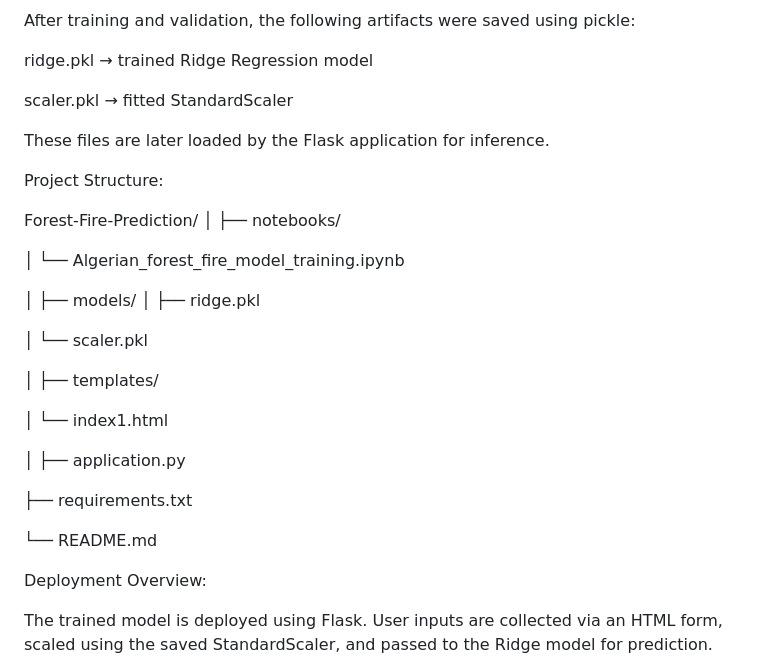
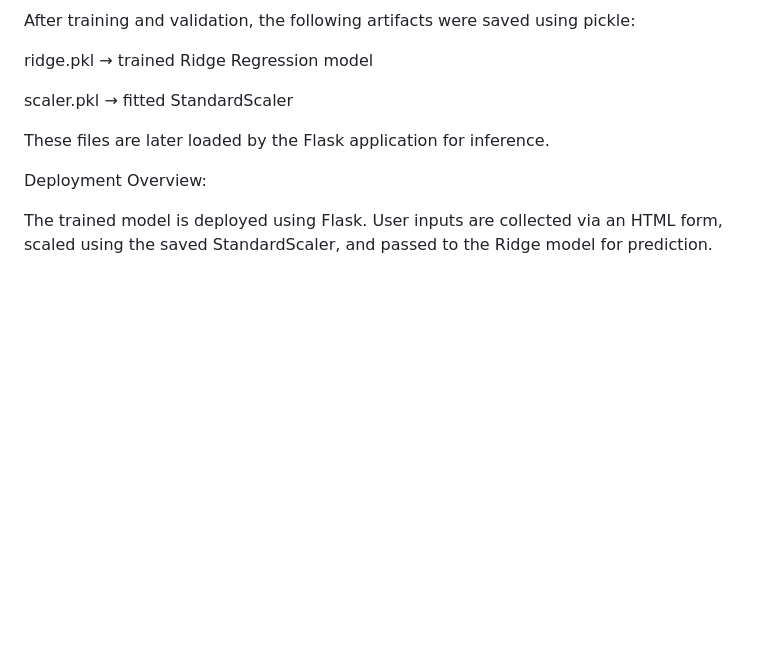
Before and after one commit to Bedant03/Algerian-Forest-fire-Prediction, a Markdown page: README.md, the part around the change. GitHub-like rendering; blank space fills up the shorter version.

```diff
--- a/README.md
+++ b/README.md
@@ -80,32 +80,6 @@ scaler.pkl → fitted StandardScaler
 
 These files are later loaded by the Flask application for inference.
 
-Project Structure:
-
-Forest-Fire-Prediction/
-│
-├── notebooks/
-
-│   └── Algerian_forest_fire_model_training.ipynb
-
-│
-├── models/
-│   ├── ridge.pkl
-
-│   └── scaler.pkl
-
-│
-├── templates/
-
-│   └── index1.html
-
-│
-├── application.py
-
-├── requirements.txt
-
-└── README.md
-
 Deployment Overview:
 
 The trained model is deployed using Flask.
```
